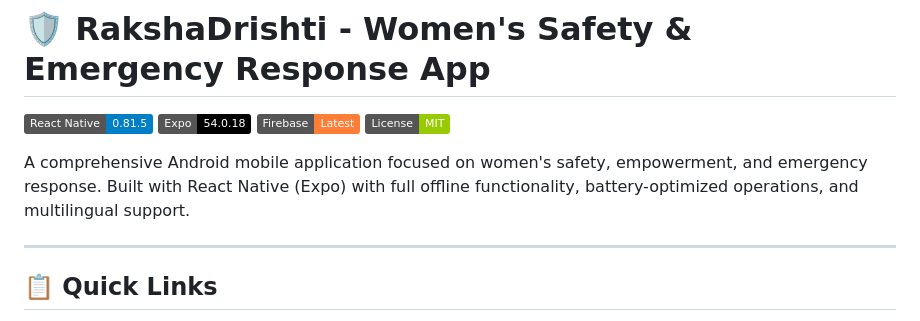
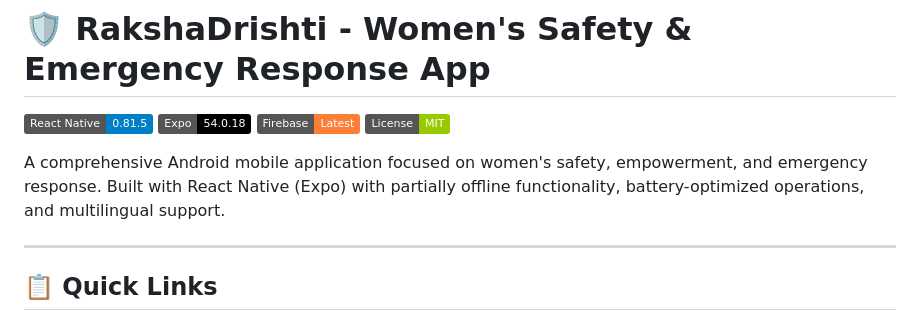
Before and after one commit to Prad2004eep/RakshaDrishti, a Markdown page: README.md, the part around the change. GitHub-like rendering; badges without logos.

Commit message:
Clarify offline functionality in README
Updated the description to clarify offline functionality.

```diff
--- a/README.md
+++ b/README.md
@@ -5,7 +5,7 @@
 [![Firebase](https://img.shields.io/badge/Firebase-Latest-orange.svg)](https://firebase.google.com/)
 [![License](https://img.shields.io/badge/License-MIT-green.svg)](LICENSE)
 
-A comprehensive Android mobile application focused on women's safety, empowerment, and emergency response. Built with React Native (Expo) with full offline functionality, battery-optimized operations, and multilingual support.
+A comprehensive Android mobile application focused on women's safety, empowerment, and emergency response. Built with React Native (Expo) with partially offline functionality, battery-optimized operations, and multilingual support.
 
 ---
 
```
